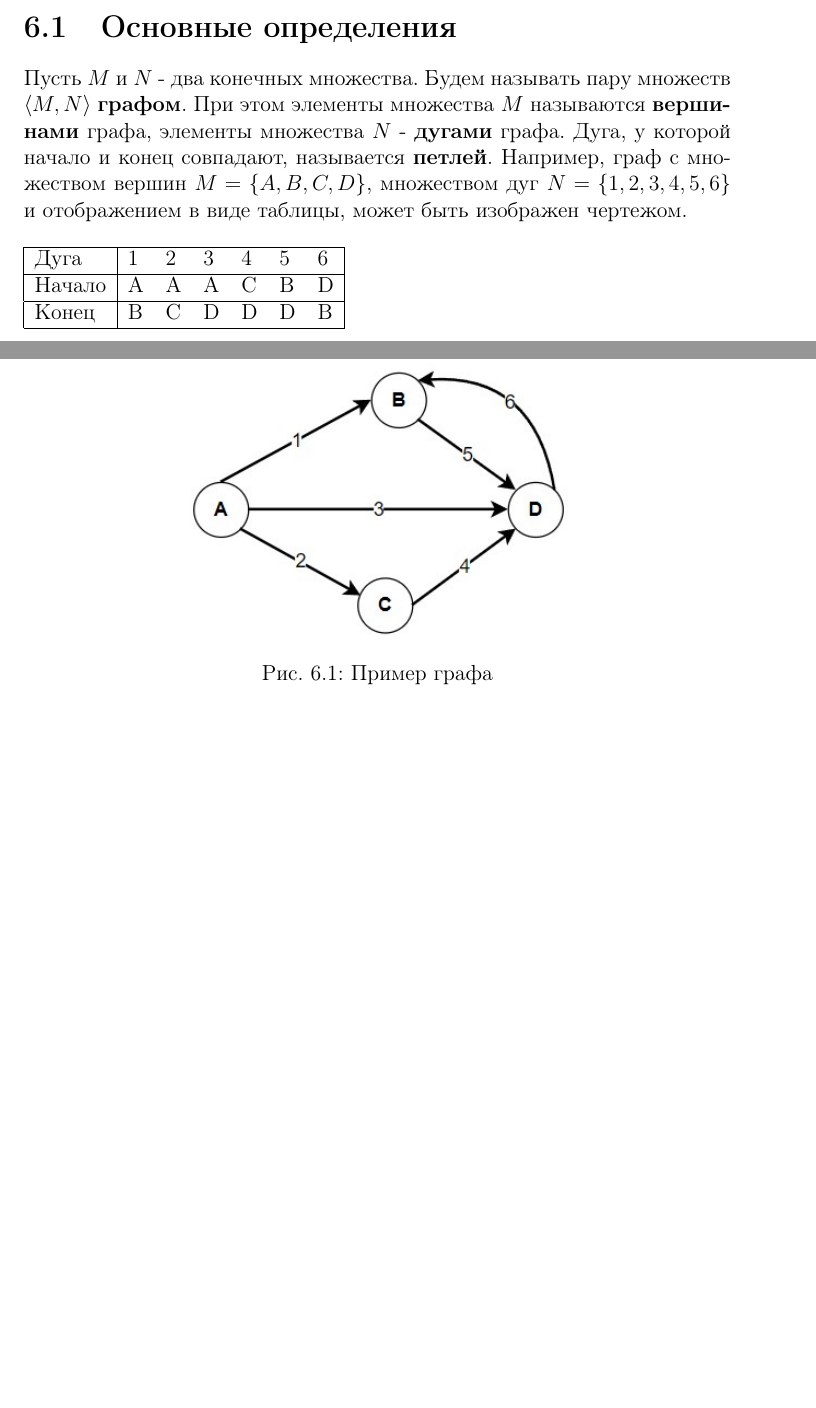
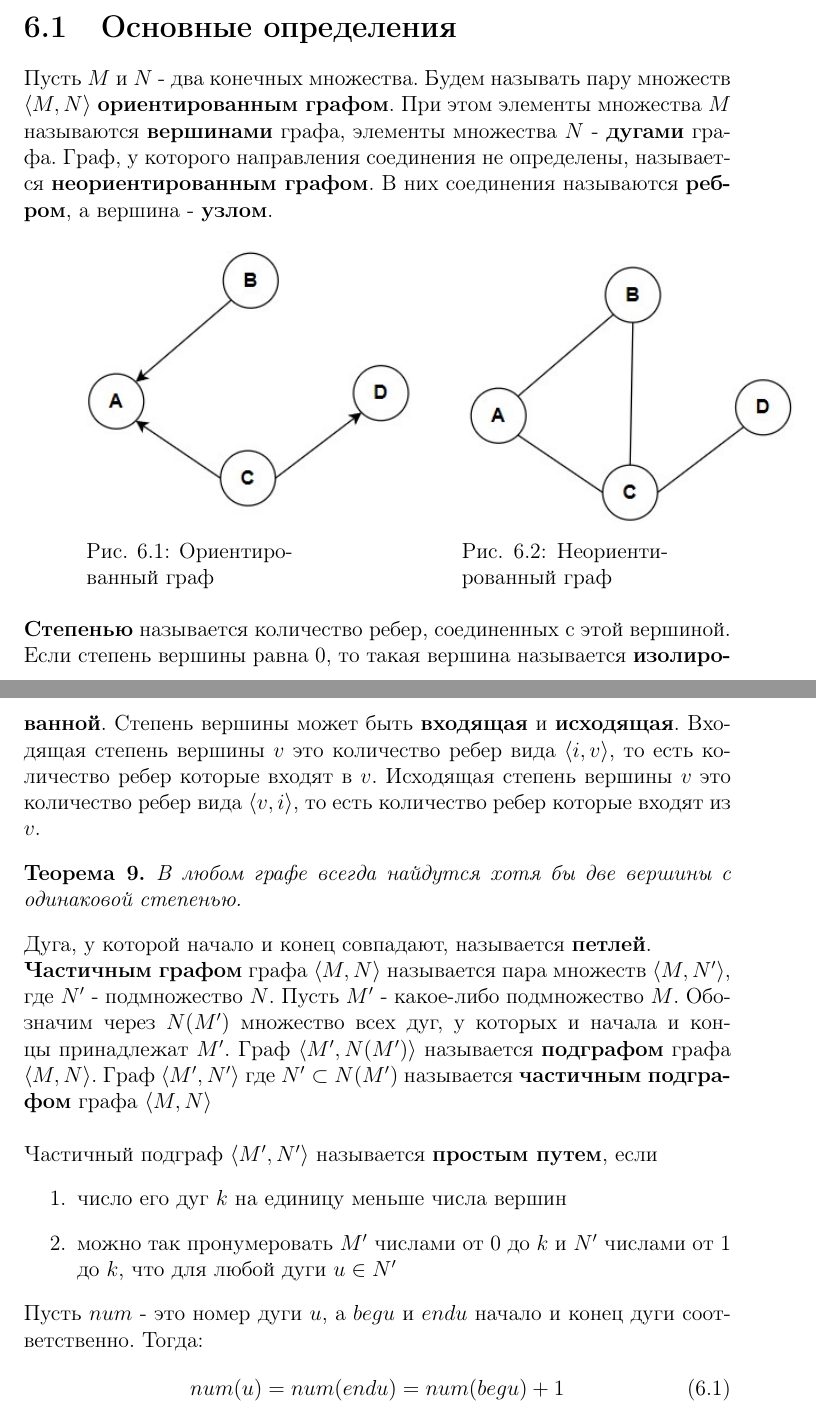
Before and after one commit to Darinochka/discrete_math, a LaTeX document (discrete_math.tex, which reads chapters/graph.tex, structure.tex): two parts of pages 32 and 33 of 33, joined at a grey line, cut so that both start at the same text, the shorter picture padded with empty space. Compiled offline with pdfLaTeX.

Commit message:
add grph

```diff
--- a/chapters/graph.tex
+++ b/chapters/graph.tex
@@ -1,24 +1,59 @@
+% !TeX root = ..\discrete_math.tex
 \chapter{Теория графов}
 \section{Основные определения}
-Пусть $M$ и $N$ - два конечных множества. Будем называть пару множеств $\langle M, N \rangle$ \textbf{графом}.
+Пусть $M$ и $N$ - два конечных множества. Будем называть пару множеств $\langle M, N \rangle$ \textbf{ориентированным графом}.
 При этом элементы множества $M$ называются \textbf{вершинами} графа, элементы множества $N$ - \textbf{дугами} графа.
+Граф, у которого направления соединения не определены, называется \textbf{неориентированным графом}. В них
+соединения называются \textbf{ребром}, а вершина - \textbf{узлом}.
+
+\begin{figure*}[!h]
+    \centering
+    \begin{minipage}[t]{4cm}
+        \centering
+        \includegraphics{graph_or.jpg}
+        \caption{Ориентированный граф}
+    \end{minipage}
+    \hspace{3cm}
+    \begin{minipage}[t]{4cm}
+        \centering
+        \includegraphics{graph_nor.jpg}
+        \caption{Неориентированный граф}
+    \end{minipage}
+\end{figure*}
+
+\textbf{Степенью} называется количество ребер, соединенных с этой вершиной.
+Если степень вершины равна 0, то такая вершина называется \textbf{изолированной}.
+Степень вершины может быть \textbf{входящая} и \textbf{исходящая}. Входящая степень вершины $v$
+это количество ребер вида $\langle i, v \rangle$, то есть количество ребер которые входят в $v$.
+Исходящая степень вершины $v$ это количество ребер вида $\langle v, i \rangle$, то есть количество ребер
+которые входят из $v$.
+
+\begin{thm}
+    В любом графе всегда найдутся хотя бы две вершины с одинаковой степенью.
+\end{thm}
+
 Дуга, у которой начало и конец совпадают, называется \textbf{петлей}.
-Например, граф с множеством вершин $M = \{A, B, C, D\}$, множеством дуг $N = \{1, 2, 3, 4, 5, 6\}$ и отображением в виде
-таблицы, может быть изображен чертежом.
 
-\begin{table}[h]
-    % \centering
-    \begin{tabular}[c]{ | l | l l l l l l | }
-        \hline
-        Дуга & 1 & 2 & 3 & 4 & 5 & 6    \\ \hline
-        Начало & A & A & A & C & B & D  \\ \hline
-        Конец & B & C & D & D & D & B   \\
-        \hline
-    \end{tabular}
-\end{table}
+\textbf{Частичным графом} графа  $\langle M, N \rangle$ называется пара множеств $\langle M, N'\rangle$, где $N'$ -
+подмножество $N$. Пусть $M'$ - какое-либо подмножество $M$. Обозначим через $N(M')$ множество всех
+дуг, у которых и начала и концы принадлежат $M'$. Граф $\langle M', N(M')\rangle$ называется \textbf{подграфом} графа $\langle M, N\rangle$.
+Граф $\langle M', N'\rangle$ где $N' \subset N(M')$ называется  \textbf{частичным подграфом} графа $\langle M, N\rangle$
 
-\begin{figure}
-    \centering
-    \includegraphics{graph_1.jpg}
-    \caption{Пример графа}
-\end{figure}
+\hspace{3mm}
+
+Частичный подграф $\langle M', N'\rangle$ называется \textbf{простым путем}, если
+\begin{enumerate}
+    \item число его дуг $k$ на единицу меньше числа вершин
+    \item можно так пронумеровать $M'$ числами от 0 до $k$ и $N'$ числами от 1 до $k$,
+    что для любой дуги $u \in N'$
+\end{enumerate}
+
+Пусть $num$ - это номер дуги $u$, а $beg u$ и $end u$ начало и конец дуги соответственно. Тогда:
+\begin{equation}
+    num(u) = num(end u ) = num(beg u) + 1
+\end{equation}
+% \begin{figure}
+%     \centering
+%     \includegraphics{graph_1.jpg}
+%     \caption{Пример графа}
+% \end{figure}
--- a/structure.tex
+++ b/structure.tex
@@ -25,6 +25,8 @@
 
 \usepackage{amsmath,amssymb,amsthm,amsfonts} % For including math equations, theorems, symbols, etc
 
+\usepackage{subcaption}
+\usepackage{multicol}
 \usepackage{graphicx}
 \graphicspath{ {./images/} }
 
```
Also changed, not shown: discrete_math.tex (+2 -0 lines), discrete_math (1).pdf (deleted), discrete_math.pdf, images/graph_nor.jpg (added), images/graph_or.jpg (added).
